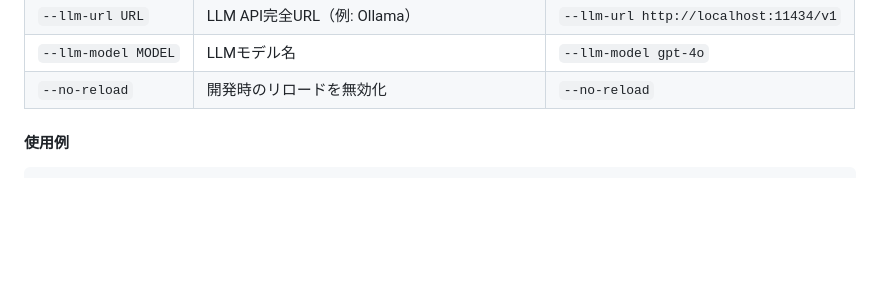
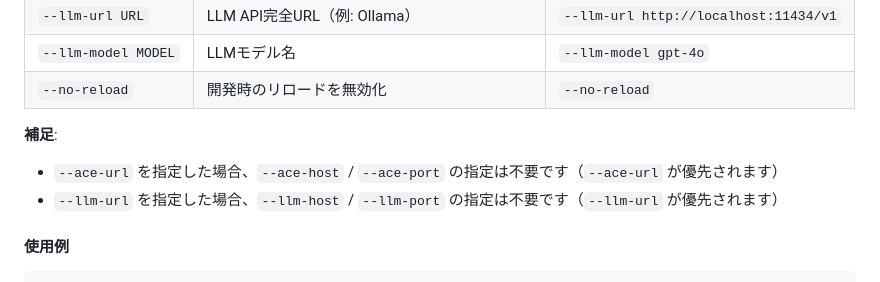
Before and after one commit to animede/ace_step_standalone, a Markdown page: README.md, the part around the change. GitHub-like rendering; blank space fills up the shorter version.

Commit message:
docs: clarify url vs host/port options

```diff
--- a/README.md
+++ b/README.md
@@ -114,6 +114,11 @@ python main.py [オプション]
 | `--llm-url URL` | LLM API完全URL（例: Ollama） | `--llm-url http://localhost:11434/v1` |
 | `--llm-model MODEL` | LLMモデル名 | `--llm-model gpt-4o` |
 | `--no-reload` | 開発時のリロードを無効化 | `--no-reload` |
+
+**補足**:
+
+- `--ace-url` を指定した場合、`--ace-host` / `--ace-port` の指定は不要です（`--ace-url` が優先されます）
+- `--llm-url` を指定した場合、`--llm-host` / `--llm-port` の指定は不要です（`--llm-url` が優先されます）
 
 #### 使用例
 
```
